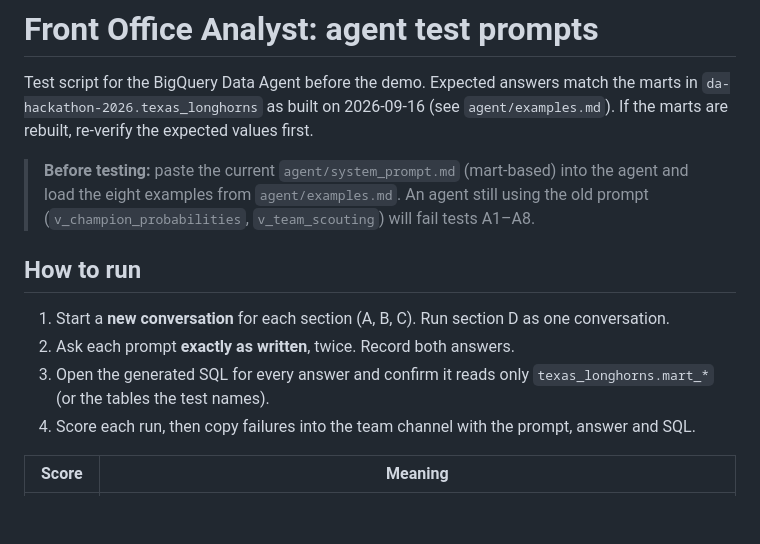
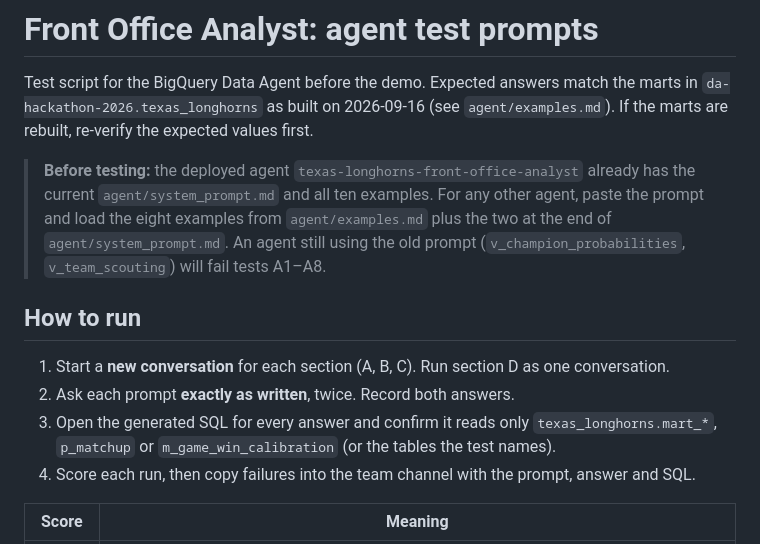
Before and after one commit to sodafe-01/ncaa-championship-predictor, a Markdown page: agent/test_prompts.md, the part around the change. Rendered like a GitHub page; blank space fills up the shorter version.

Commit message:
Update agent test setup notes for the ten deployed examples
Co-Authored-By: Claude Opus 5 <noreply@anthropic.com>
Claude-Session: https://claude.ai/code/session_0167mXuwtgqNpBoMbXwDajYc

```diff
--- a/agent/test_prompts.md
+++ b/agent/test_prompts.md
@@ -4,16 +4,17 @@ Test script for the BigQuery Data Agent before the demo. Expected answers match
 `da-hackathon-2026.texas_longhorns` as built on 2026-09-16 (see `agent/examples.md`). If the marts are rebuilt,
 re-verify the expected values first.
 
-> **Before testing:** paste the current `agent/system_prompt.md` (mart-based) into the agent and load the eight
-> examples from `agent/examples.md`. An agent still using the old prompt (`v_champion_probabilities`,
+> **Before testing:** the deployed agent `texas-longhorns-front-office-analyst` already has the current
+> `agent/system_prompt.md` and all ten examples. For any other agent, paste the prompt and load the eight examples
+> from `agent/examples.md` plus the two at the end of `agent/system_prompt.md`. An agent still using the old prompt (`v_champion_probabilities`,
 > `v_team_scouting`) will fail tests A1–A8.
 
 ## How to run
 
 1. Start a **new conversation** for each section (A, B, C). Run section D as one conversation.
 2. Ask each prompt **exactly as written**, twice. Record both answers.
-3. Open the generated SQL for every answer and confirm it reads only `texas_longhorns.mart_*` (or the tables the
-   test names).
+3. Open the generated SQL for every answer and confirm it reads only `texas_longhorns.mart_*`, `p_matchup` or
+   `m_game_win_calibration` (or the tables the test names).
 4. Score each run, then copy failures into the team channel with the prompt, answer and SQL.
 
 | Score | Meaning |
```
